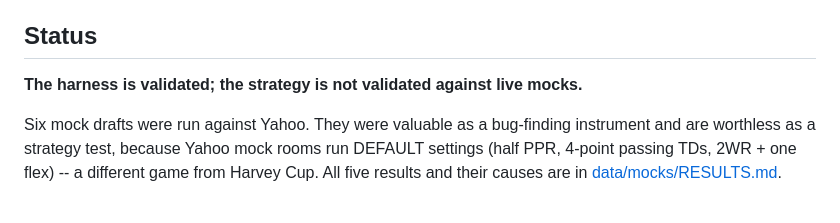
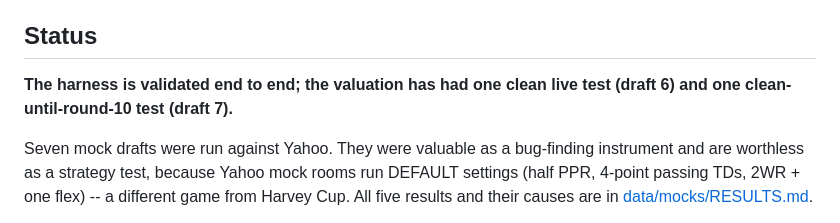
Before and after one commit to bhwilkoff/fantasy-draft-assistant, a Markdown page: README.md, the part around the change. GitHub-like rendering.

```diff
--- a/README.md
+++ b/README.md
@@ -102,9 +102,10 @@ the URL patterns and the exact table schema, are in
 
 ## Status
 
-**The harness is validated; the strategy is not validated against live mocks.**
+**The harness is validated end to end; the valuation has had one clean
+live test (draft 6) and one clean-until-round-10 test (draft 7).**
 
-Six mock drafts were run against Yahoo. They were valuable as a bug-finding
+Seven mock drafts were run against Yahoo. They were valuable as a bug-finding
 instrument and are worthless as a strategy test, because Yahoo mock rooms run
 DEFAULT settings (half PPR, 4-point passing TDs, 2WR + one flex) -- a
 different game from Harvey Cup. All five results and their causes are in
```
Also changed, not shown: data/mocks/RESULTS.md (+33 -0 lines).
